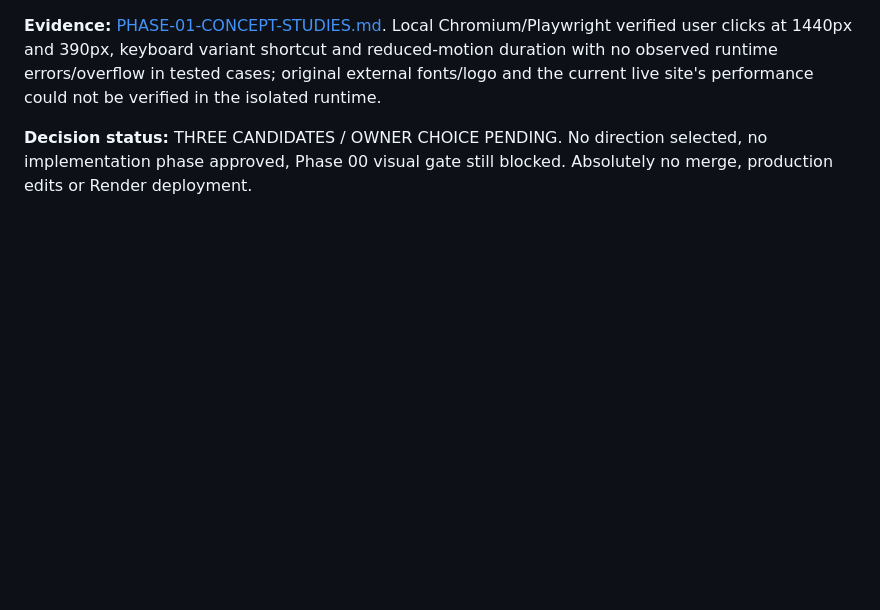
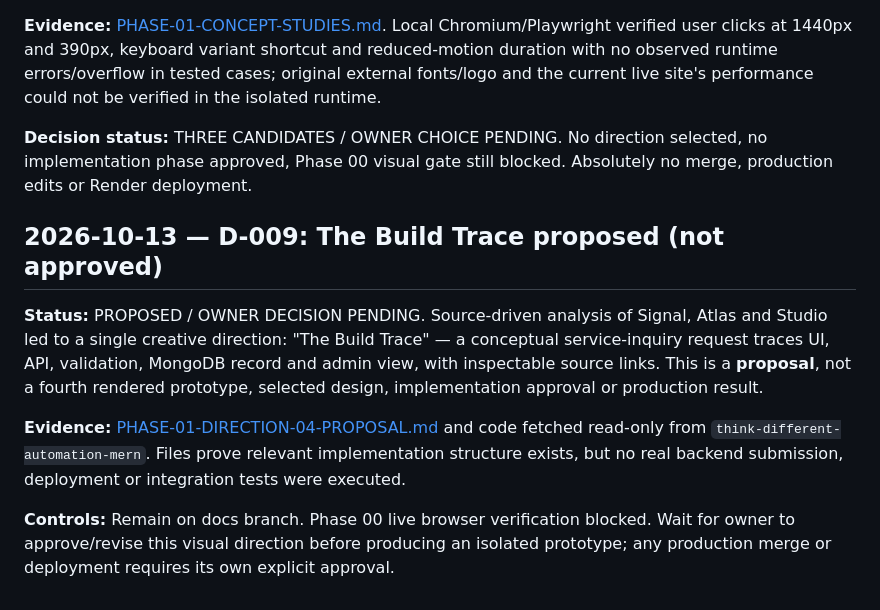
Before and after one commit to faisalkader45trash-netizen/faisal-kader-portfolio-preview, a Markdown page: docs/portfolio-motion/DECISIONS.md, the part around the change. GitHub-like rendering; blank space fills up the shorter version.

Commit message:
docs(portfolio-motion): record proposed Build Trace concept awaiting owner approval

```diff
--- a/docs/portfolio-motion/DECISIONS.md
+++ b/docs/portfolio-motion/DECISIONS.md
@@ -71,3 +71,11 @@ Append a dated, numbered entry for each future change in direction, rejected alt
 **Evidence:** [PHASE-01-CONCEPT-STUDIES.md](./PHASE-01-CONCEPT-STUDIES.md). Local Chromium/Playwright verified user clicks at 1440px and 390px, keyboard variant shortcut and reduced-motion duration with no observed runtime errors/overflow in tested cases; original external fonts/logo and the current live site's performance could not be verified in the isolated runtime.
 
 **Decision status:** THREE CANDIDATES / OWNER CHOICE PENDING. No direction selected, no implementation phase approved, Phase 00 visual gate still blocked. Absolutely no merge, production edits or Render deployment.
+
+## 2026-10-13 — D-009: The Build Trace proposed (not approved)
+
+**Status:** PROPOSED / OWNER DECISION PENDING. Source-driven analysis of Signal, Atlas and Studio led to a single creative direction: "The Build Trace" — a conceptual service-inquiry request traces UI, API, validation, MongoDB record and admin view, with inspectable source links. This is a **proposal**, not a fourth rendered prototype, selected design, implementation approval or production result.
+
+**Evidence:** [PHASE-01-DIRECTION-04-PROPOSAL.md](./PHASE-01-DIRECTION-04-PROPOSAL.md) and code fetched read-only from `think-different-automation-mern`. Files prove relevant implementation structure exists, but no real backend submission, deployment or integration tests were executed.
+
+**Controls:** Remain on docs branch. Phase 00 live browser verification blocked. Wait for owner to approve/revise this visual direction before producing an isolated prototype; any production merge or deployment requires its own explicit approval.
```
